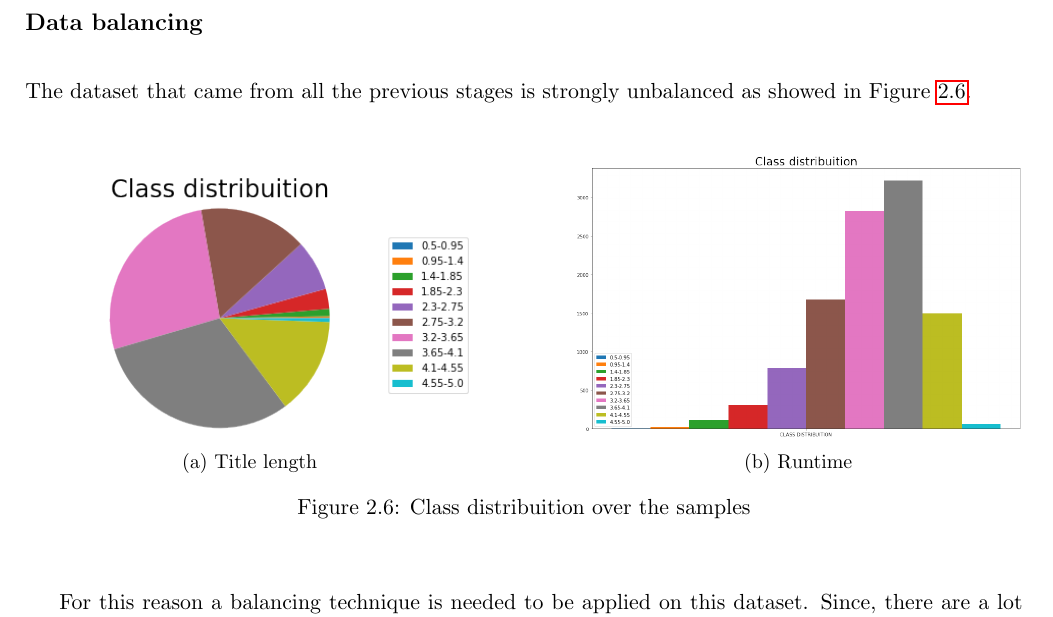
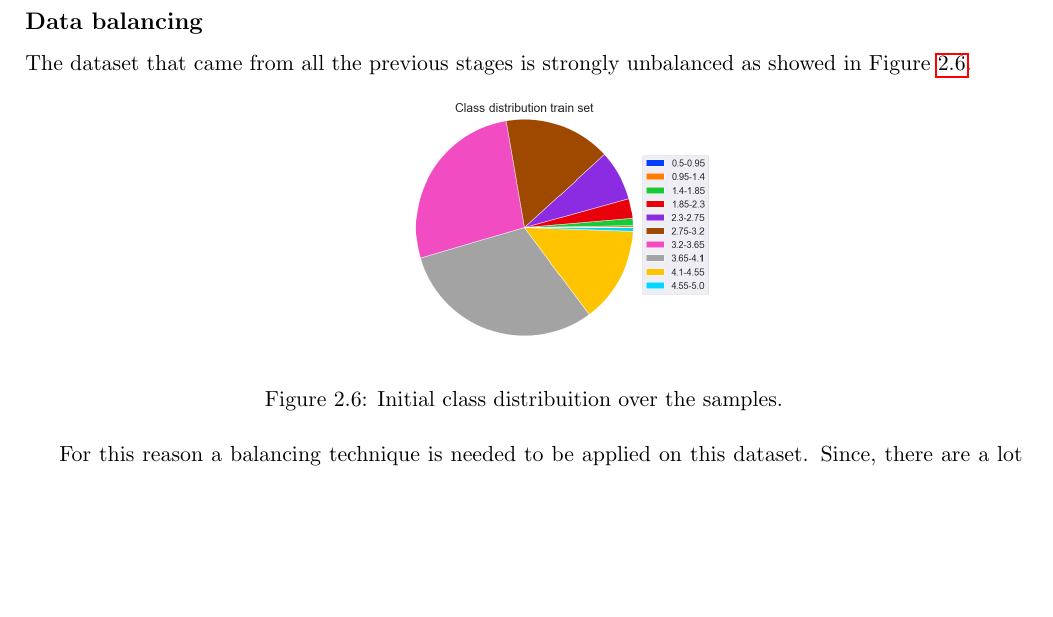
Before and after one commit to prushh/movie-lens-mlp, a LaTeX book (reports/main.tex, which reads reports/chapters/02_methodology.tex): part of page 12 of 15 before the commit and part of page 12 of 17 after it, cut so that both start at the same text, the shorter picture padded with empty space. Compiled offline with pdfLaTeX.

Commit message:
Fixed images and data balancing section

```diff
--- a/reports/chapters/02_methodology.tex
+++ b/reports/chapters/02_methodology.tex
@@ -245,24 +245,13 @@ An attempt was also made to apply only normalization without min-max scaling, bu
 \subsection*{Data balancing}
 The dataset that came from all the previous stages is strongly unbalanced as showed in Figure \ref{fig:unbalanced}.
 \begin{figure}[h]
-    \begin{minipage}[t]{.45\linewidth}
-        \centering
-        \includegraphics[width=\linewidth]{figures/unbalanced.png}
+    \begin{center}
+        \includegraphics[width=0.5\linewidth]{figures/class_distribution_initial.png}
+    \end{center}
 
-        \subcaption{Title length}
-    \end{minipage}
-    \hfill
-    \begin{minipage}[t]{.45\linewidth}
-        \centering
-
-        \includegraphics[width=\linewidth]{figures/unbalance_2.png}
-        \subcaption{Runtime}
-    \end{minipage}
-
-    \caption{Class distribuition over the samples}
-
-
+    \caption{Initial class distribuition over the samples.}
     \label{fig:unbalanced}
 \end{figure}
 
-For this reason a balancing technique is needed to be applied on this dataset. Since, there are a lot of options in the Imbalanced Learn library \ref{imbalanced}, it has been applied several techniques of balancing, to try and find the best one. In order to do this task, the previously testing function has been used.
+
+For this reason a balancing technique is needed to be applied on this dataset. Since, there are a lot of options in the Imbalanced Learn library \ref{imbalanced}, it has been applied several techniques of balancing, to try and find the best one.
```
Also changed, not shown: reports/figures/class_distribution_initial.png (added), reports/figures/class_distribution_smote.png (added), reports/figures/data_transformation.png, reports/figures/imbalance_evaluation.png (added), reports/figures/unbalance_2.png (deleted), reports/figures/unbalanced.png (deleted), reports/main.pdf, reports/chapters/02_methodology.tex (25 more changed lines).
